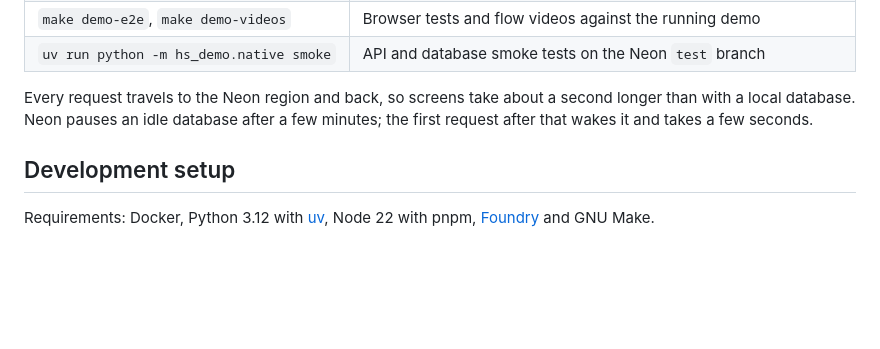
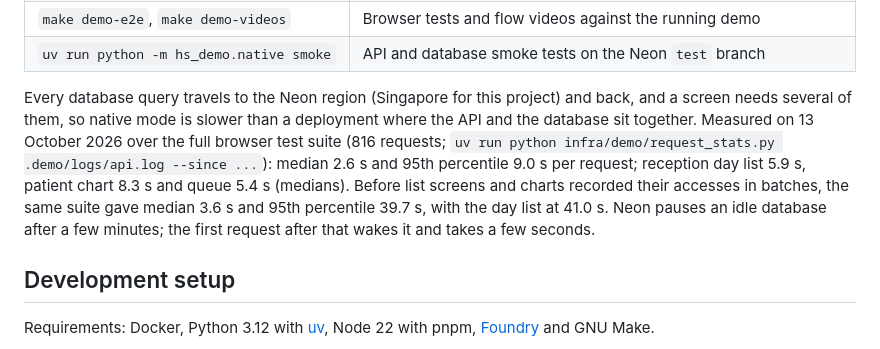
Before and after one commit to vaani1127/healthsaathi, a Markdown page: README.md, the part around the change. GitHub-like rendering; blank space fills up the shorter version.

Commit message:
docs: native demo commands, tamper steps and measured Neon timings

```diff
--- a/README.md
+++ b/README.md
@@ -108,9 +108,15 @@ http://localhost:8080 and the API on http://localhost:8081. Process logs are in
 | `make demo-e2e`, `make demo-videos` | Browser tests and flow videos against the running demo |
 | `uv run python -m hs_demo.native smoke` | API and database smoke tests on the Neon `test` branch |
 
-Every request travels to the Neon region and back, so screens take about a second longer than
-with a local database. Neon pauses an idle database after a few minutes; the first request after
-that wakes it and takes a few seconds.
+Every database query travels to the Neon region (Singapore for this project) and back, and a
+screen needs several of them, so native mode is slower than a deployment where the API and the
+database sit together. Measured on 13 October 2026 over the full browser test suite (816
+requests; `uv run python infra/demo/request_stats.py .demo/logs/api.log --since ...`): median
+2.6 s and 95th percentile 9.0 s per request; reception day list 5.9 s, patient chart 8.3 s and
+queue 5.4 s (medians). Before list screens and charts recorded their accesses in batches, the
+same suite gave median 3.6 s and 95th percentile 39.7 s, with the day list at 41.0 s. Neon pauses
+an idle database after a few minutes; the first request after that wakes it and takes a few
+seconds.
 
 ## Development setup
 
```
Also changed, not shown: docs/DEMO_SCRIPT.md (+27 -3 lines), docs/PROGRESS.md (+21 -3 lines).
